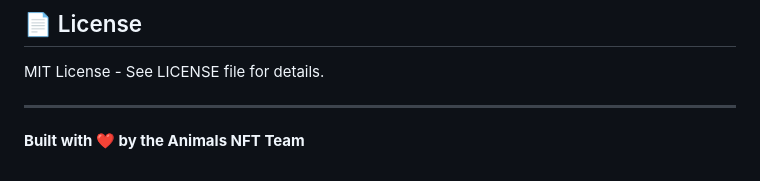
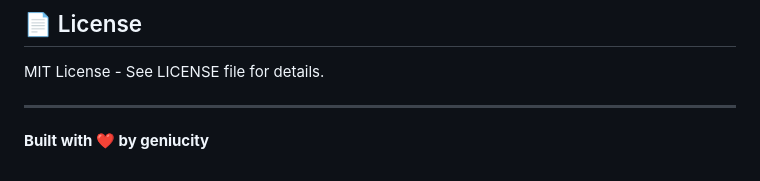
Before and after one commit to Geniucity12/animals_nft, a Markdown page: README.md, the part around the change. GitHub-like rendering.

```diff
--- a/README.md
+++ b/README.md
@@ -208,4 +208,4 @@ MIT License - See LICENSE file for details.
 
 ---
 
-**Built with ❤️ by the Animals NFT Team**
+**Built with ❤️ by geniucity**
```
